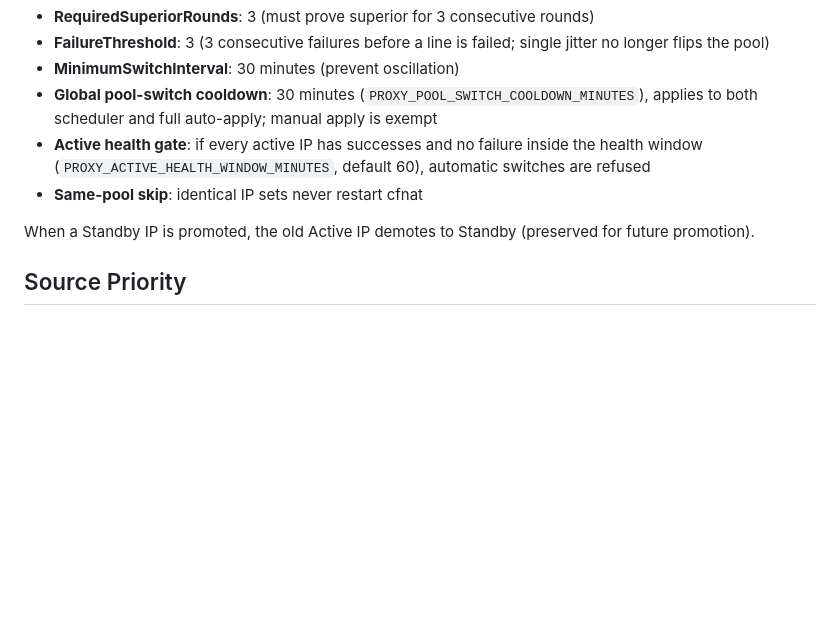
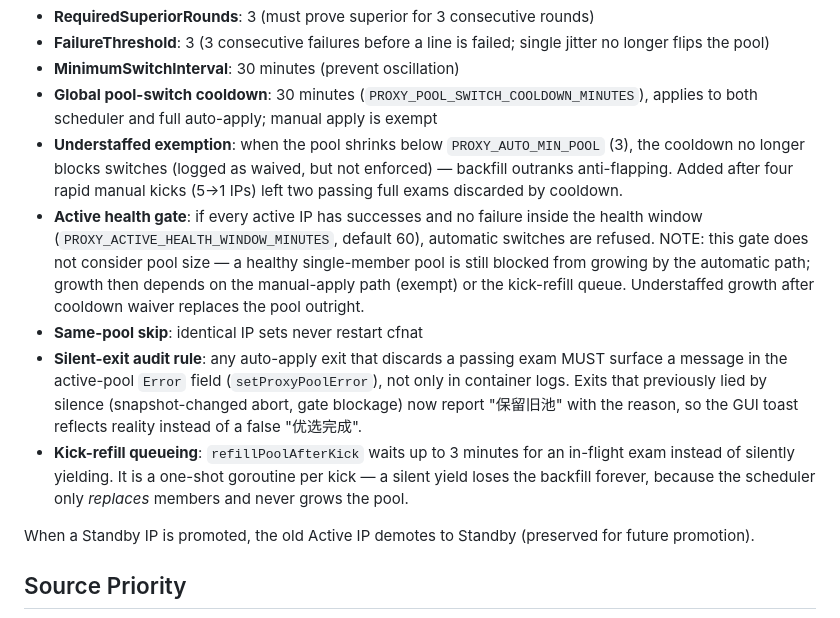
Before and after one commit to EricDasha/cloudflare_ip_optimization, a Markdown page: DESIGN.md, the part around the change. Rendered like a GitHub page; blank space fills up the shorter version.

```diff
--- a/DESIGN.md
+++ b/DESIGN.md
@@ -75,8 +75,11 @@ Other thresholds:
 - **FailureThreshold**: 3 (3 consecutive failures before a line is failed; single jitter no longer flips the pool)
 - **MinimumSwitchInterval**: 30 minutes (prevent oscillation)
 - **Global pool-switch cooldown**: 30 minutes (`PROXY_POOL_SWITCH_COOLDOWN_MINUTES`), applies to both scheduler and full auto-apply; manual apply is exempt
-- **Active health gate**: if every active IP has successes and no failure inside the health window (`PROXY_ACTIVE_HEALTH_WINDOW_MINUTES`, default 60), automatic switches are refused
+- **Understaffed exemption**: when the pool shrinks below `PROXY_AUTO_MIN_POOL` (3), the cooldown no longer blocks switches (logged as waived, but not enforced) — backfill outranks anti-flapping. Added after four rapid manual kicks (5→1 IPs) left two passing full exams discarded by cooldown.
+- **Active health gate**: if every active IP has successes and no failure inside the health window (`PROXY_ACTIVE_HEALTH_WINDOW_MINUTES`, default 60), automatic switches are refused. NOTE: this gate does not consider pool size — a healthy single-member pool is still blocked from growing by the automatic path; growth then depends on the manual-apply path (exempt) or the kick-refill queue. Understaffed growth after cooldown waiver replaces the pool outright.
 - **Same-pool skip**: identical IP sets never restart cfnat
+- **Silent-exit audit rule**: any auto-apply exit that discards a passing exam MUST surface a message in the active-pool `Error` field (`setProxyPoolError`), not only in container logs. Exits that previously lied by silence (snapshot-changed abort, gate blockage) now report "保留旧池" with the reason, so the GUI toast reflects reality instead of a false "优选完成".
+- **Kick-refill queueing**: `refillPoolAfterKick` waits up to 3 minutes for an in-flight exam instead of silently yielding. It is a one-shot goroutine per kick — a silent yield loses the backfill forever, because the scheduler only *replaces* members and never grows the pool.
 
 When a Standby IP is promoted, the old Active IP demotes to Standby (preserved for future promotion).
 
```
Also changed, not shown: README.md (+4 -0 lines).
